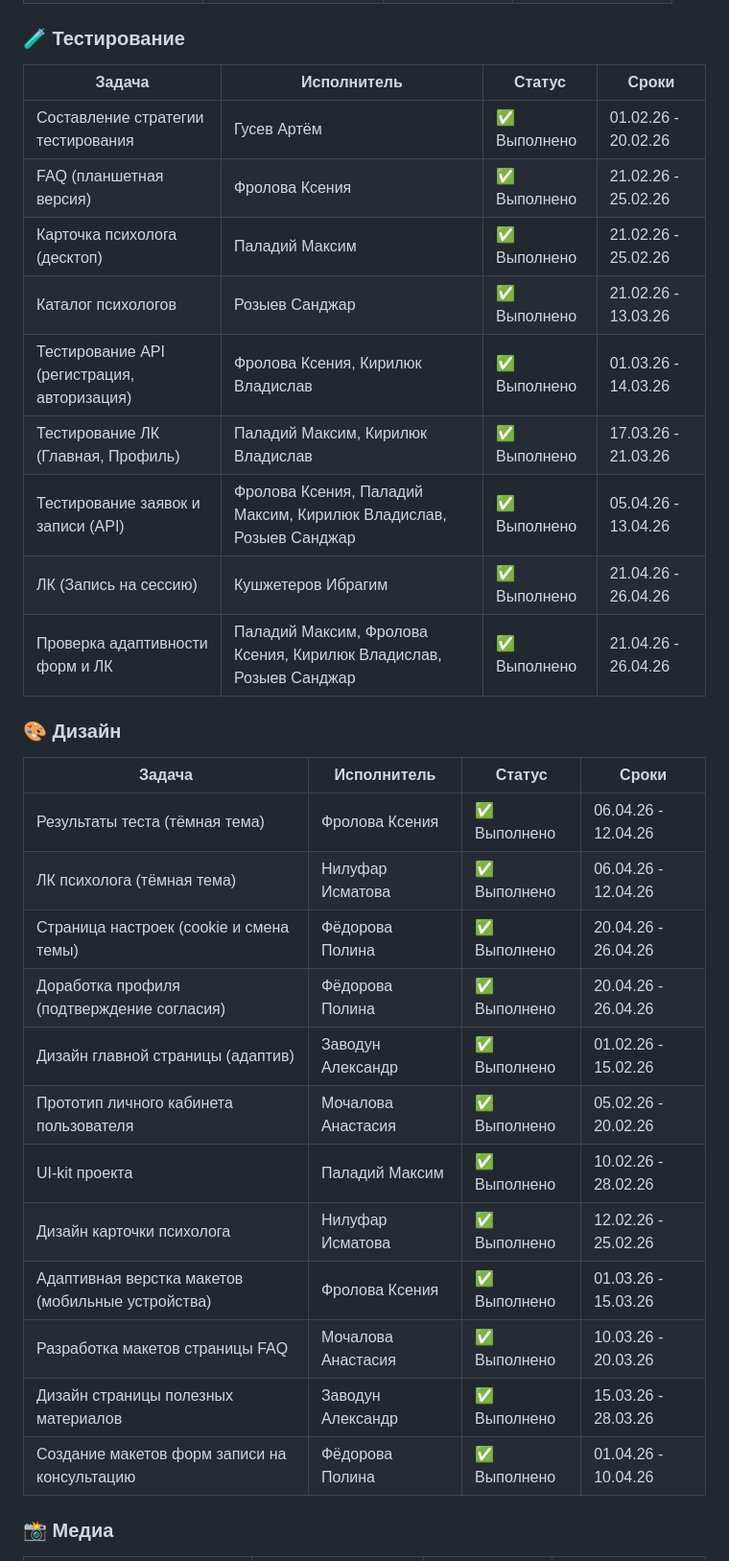
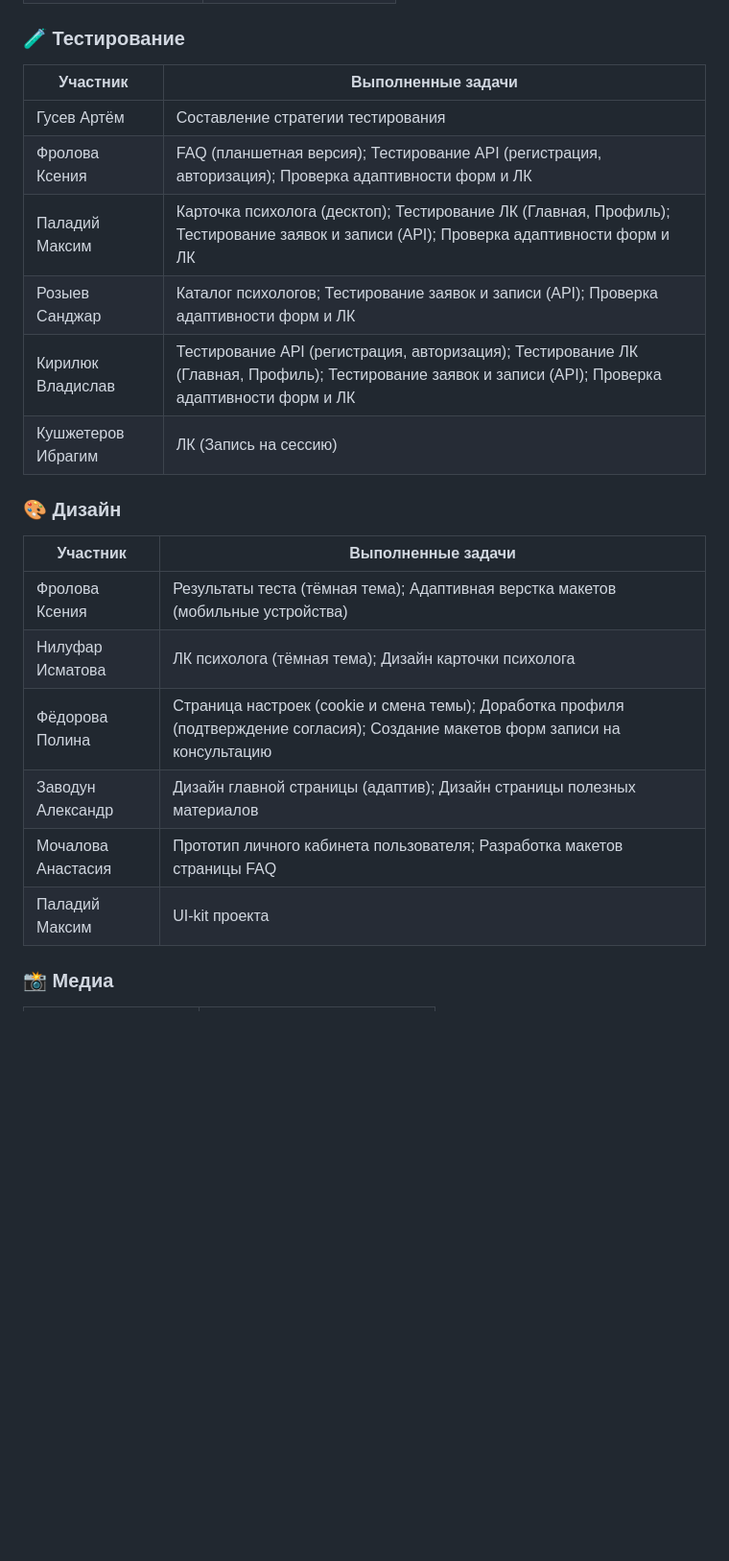
Before and after one commit to feathertyris/Project-practice-2026, a Markdown page: docs/members.md, the part around one of its changes. Shown at 96% size. Drawn GitHub-style; blank space fills up the shorter version.

```diff
--- a/docs/members.md
+++ b/docs/members.md
@@ -176,34 +168,25 @@ Frontend · Backend · Тестирование · Документация ·
 
 ### 🧪 Тестирование
 
-| Задача | Исполнитель | Статус | Сроки |
-|--------|-------------|--------|-------|
-| Составление стратегии тестирования | Гусев Артём | ✅ Выполнено | 01.02.26 - 20.02.26 |
-| FAQ (планшетная версия) | Фролова Ксения | ✅ Выполнено | 21.02.26 - 25.02.26 |
-| Карточка психолога (десктоп) | Паладий Максим | ✅ Выполнено | 21.02.26 - 25.02.26 |
-| Каталог психологов | Розыев Санджар | ✅ Выполнено | 21.02.26 - 13.03.26 |
-| Тестирование API (регистрация, авторизация) | Фролова Ксения, Кирилюк Владислав | ✅ Выполнено | 01.03.26 - 14.03.26 |
-| Тестирование ЛК (Главная, Профиль) | Паладий Максим, Кирилюк Владислав | ✅ Выполнено | 17.03.26 - 21.03.26 |
-| Тестирование заявок и записи (API) | Фролова Ксения, Паладий Максим, Кирилюк Владислав, Розыев Санджар | ✅ Выполнено | 05.04.26 - 13.04.26 |
-| ЛК (Запись на сессию) | Кушжетеров Ибрагим | ✅ Выполнено | 21.04.26 - 26.04.26 |
-| Проверка адаптивности форм и ЛК | Паладий Максим, Фролова Ксения, Кирилюк Владислав, Розыев Санджар | ✅ Выполнено | 21.04.26 - 26.04.26 |
+| Участник | Выполненные задачи |
+|----------|--------------------|
+| Гусев Артём | Составление стратегии тестирования |
+| Фролова Ксения | FAQ (планшетная версия); Тестирование API (регистрация, авторизация); Проверка адаптивности форм и ЛК |
+| Паладий Максим | Карточка психолога (десктоп); Тестирование ЛК (Главная, Профиль); Тестирование заявок и записи (API); Проверка адаптивности форм и ЛК |
+| Розыев Санджар | Каталог психологов; Тестирование заявок и записи (API); Проверка адаптивности форм и ЛК |
+| Кирилюк Владислав | Тестирование API (регистрация, авторизация); Тестирование ЛК (Главная, Профиль); Тестирование заявок и записи (API); Проверка адаптивности форм и ЛК |
+| Кушжетеров Ибрагим | ЛК (Запись на сессию) |
 
 ### 🎨 Дизайн
 
-| Задача | Исполнитель | Статус | Сроки |
-|--------|-------------|--------|-------|
-| Результаты теста (тёмная тема) | Фролова Ксения | ✅ Выполнено | 06.04.26 - 12.04.26 |
-| ЛК психолога (тёмная тема) | Нилуфар Исматова | ✅ Выполнено | 06.04.26 - 12.04.26 |
-| Страница настроек (cookie и смена темы) | Фёдорова Полина | ✅ Выполнено | 20.04.26 - 26.04.26 |
-| Доработка профиля (подтверждение согласия) | Фёдорова Полина | ✅ Выполнено | 20.04.26 - 26.04.26 |
-| Дизайн главной страницы (адаптив) | Заводун Александр | ✅ Выполнено | 01.02.26 - 15.02.26 |
-| Прототип личного кабинета пользователя | Мочалова Анастасия | ✅ Выполнено | 05.02.26 - 20.02.26 |
-| UI-kit проекта | Паладий Максим | ✅ Выполнено | 10.02.26 - 28.02.26 |
-| Дизайн карточки психолога | Нилуфар Исматова | ✅ Выполнено | 12.02.26 - 25.02.26 |
-| Адаптивная верстка макетов (мобильные устройства) | Фролова Ксения | ✅ Выполнено | 01.03.26 - 15.03.26 |
-| Разработка макетов страницы FAQ | Мочалова Анастасия | ✅ Выполнено | 10.03.26 - 20.03.26 |
-| Дизайн страницы полезных материалов | Заводун Александр | ✅ Выполнено | 15.03.26 - 28.03.26 |
-| Создание макетов форм записи на консультацию | Фёдорова Полина | ✅ Выполнено | 01.04.26 - 10.04.26 |
+| Участник | Выполненные задачи |
+|----------|--------------------|
+| Фролова Ксения | Результаты теста (тёмная тема); Адаптивная верстка макетов (мобильные устройства) |
+| Нилуфар Исматова | ЛК психолога (тёмная тема); Дизайн карточки психолога |
+| Фёдорова Полина | Страница настроек (cookie и смена темы); Доработка профиля (подтверждение согласия); Создание макетов форм записи на консультацию |
+| Заводун Александр | Дизайн главной страницы (адаптив); Дизайн страницы полезных материалов |
+| Мочалова Анастасия | Прототип личного кабинета пользователя; Разработка макетов страницы FAQ |
+| Паладий Максим | UI-kit проекта |
 
 ### 📸 Медиа
 
```
Also changed, not shown: other parts of docs/members.md (+40 -53 lines).
